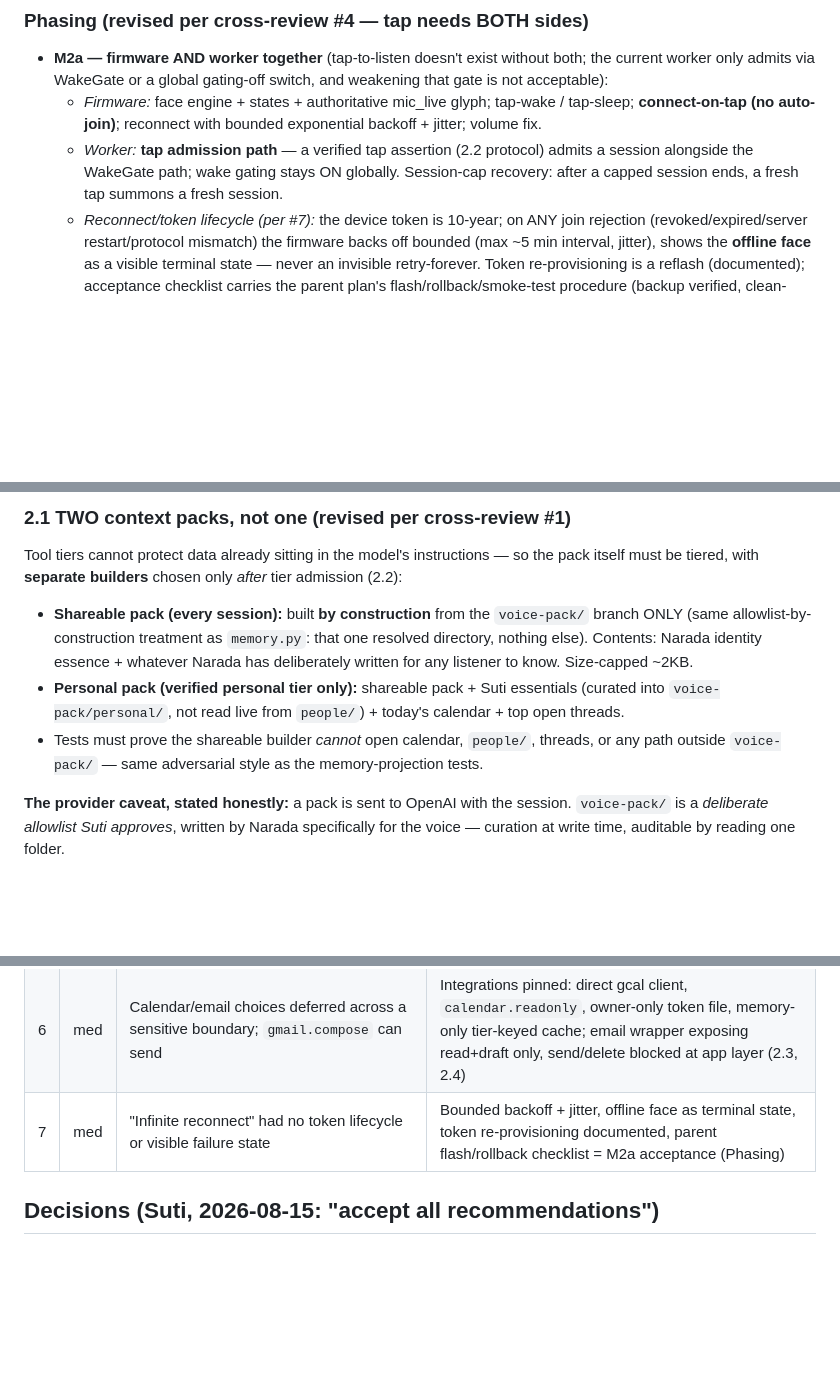
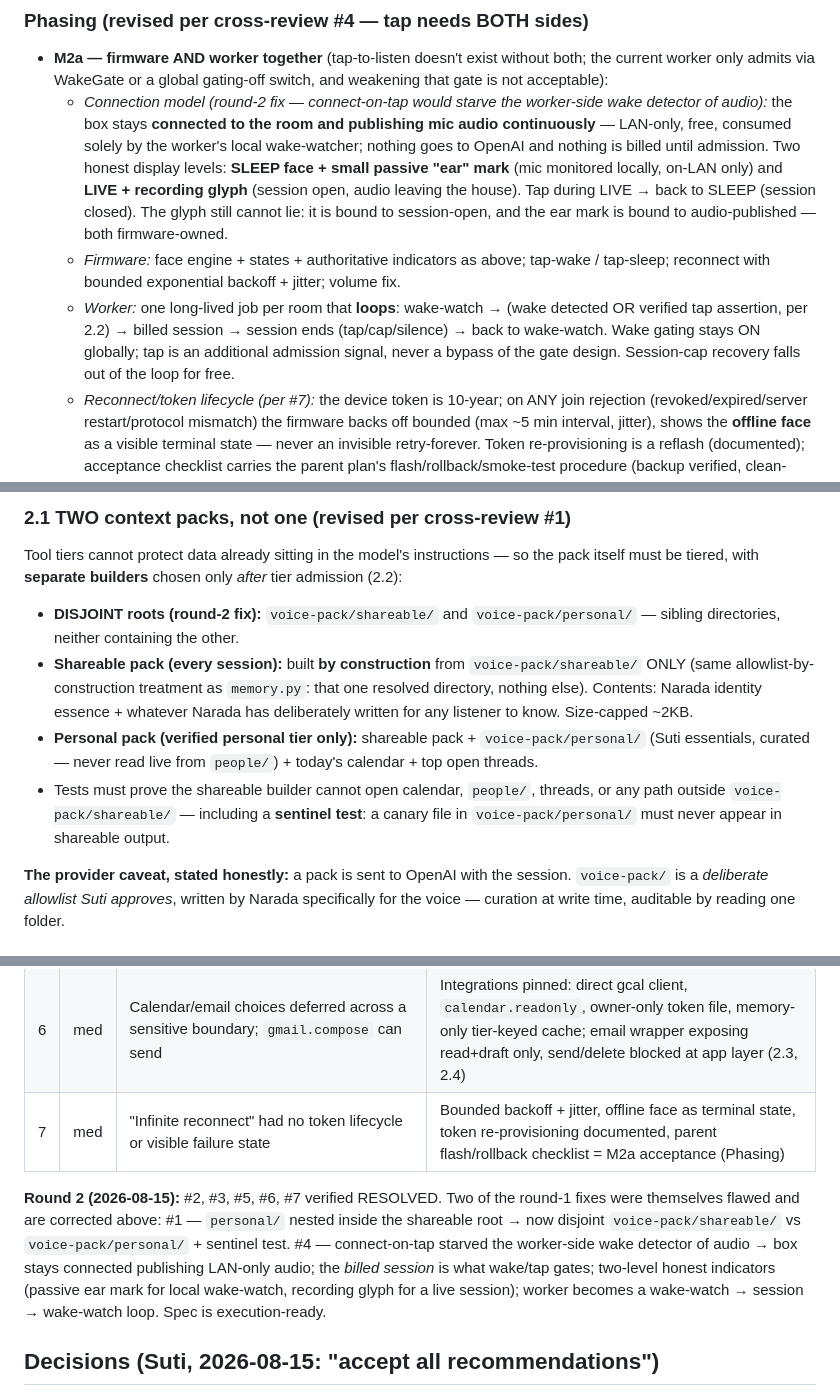
Before and after one commit to Stormbane/prana, a Markdown page: docs/plans/milestone2-face-and-context-2026-08-15.md, 3 parts joined by grey strips. Rendered like a GitHub page; blank space fills up the shorter version.

Commit message:
spec v3: round-2 fixes — disjoint voice-pack roots; always-connected LAN wake-watch with billed-session gating
Co-Authored-By: Narada <narada@fractal.co.nz>
Co-Authored-By: Claude Fable 5 <noreply@anthropic.com>
Claude-Session: https://claude.ai/code/session_01LUrMhvb8jngcXnN6Uo1n1V

```diff
--- a/docs/plans/milestone2-face-and-context-2026-08-15.md
+++ b/docs/plans/milestone2-face-and-context-2026-08-15.md
@@ -94,13 +94,26 @@ converged on, and it's *less* work than managing image assets.
 - **M2a — firmware AND worker together** (tap-to-listen doesn't exist
   without both; the current worker only admits via WakeGate or a
   global gating-off switch, and weakening that gate is not acceptable):
-  - *Firmware:* face engine + states + authoritative mic_live glyph;
-    tap-wake / tap-sleep; **connect-on-tap (no auto-join)**; reconnect
-    with bounded exponential backoff + jitter; volume fix.
-  - *Worker:* **tap admission path** — a verified tap assertion (2.2
-    protocol) admits a session alongside the WakeGate path; wake
-    gating stays ON globally. Session-cap recovery: after a capped
-    session ends, a fresh tap summons a fresh session.
+  - *Connection model (round-2 fix — connect-on-tap would starve the
+    worker-side wake detector of audio):* the box stays **connected to
+    the room and publishing mic audio continuously** — LAN-only, free,
+    consumed solely by the worker's local wake-watcher; nothing goes
+    to OpenAI and nothing is billed until admission. Two honest
+    display levels: **SLEEP face + small passive "ear" mark** (mic
+    monitored locally, on-LAN only) and **LIVE + recording glyph**
+    (session open, audio leaving the house). Tap during LIVE → back
+    to SLEEP (session closed). The glyph still cannot lie: it is
+    bound to session-open, and the ear mark is bound to
+    audio-published — both firmware-owned.
+  - *Firmware:* face engine + states + authoritative indicators as
+    above; tap-wake / tap-sleep; reconnect with bounded exponential
+    backoff + jitter; volume fix.
+  - *Worker:* one long-lived job per room that **loops**: wake-watch →
+    (wake detected OR verified tap assertion, per 2.2) → billed
+    session → session ends (tap/cap/silence) → back to wake-watch.
+    Wake gating stays ON globally; tap is an additional admission
+    signal, never a bypass of the gate design. Session-cap recovery
+    falls out of the loop for free.
   - *Reconnect/token lifecycle (per #7):* the device token is 10-year;
     on ANY join rejection (revoked/expired/server restart/protocol
     mismatch) the firmware backs off bounded (max ~5 min interval,
@@ -131,17 +144,21 @@ Tool tiers cannot protect data already sitting in the model's
 instructions — so the pack itself must be tiered, with **separate
 builders** chosen only *after* tier admission (2.2):
 
+- **DISJOINT roots (round-2 fix):** `voice-pack/shareable/` and
+  `voice-pack/personal/` — sibling directories, neither containing
+  the other.
 - **Shareable pack (every session):** built **by construction** from
-  the `voice-pack/` branch ONLY (same allowlist-by-construction
+  `voice-pack/shareable/` ONLY (same allowlist-by-construction
   treatment as `memory.py`: that one resolved directory, nothing
   else). Contents: Narada identity essence + whatever Narada has
   deliberately written for any listener to know. Size-capped ~2KB.
 - **Personal pack (verified personal tier only):** shareable pack +
-  Suti essentials (curated into `voice-pack/personal/`, not read live
+  `voice-pack/personal/` (Suti essentials, curated — never read live
   from `people/`) + today's calendar + top open threads.
-- Tests must prove the shareable builder *cannot* open calendar,
-  `people/`, threads, or any path outside `voice-pack/` — same
-  adversarial style as the memory-projection tests.
+- Tests must prove the shareable builder cannot open calendar,
+  `people/`, threads, or any path outside `voice-pack/shareable/` —
+  including a **sentinel test**: a canary file in
+  `voice-pack/personal/` must never appear in shareable output.
 
 **The provider caveat, stated honestly:** a pack is sent to OpenAI
 with the session. `voice-pack/` is a *deliberate allowlist Suti
@@ -246,6 +263,16 @@ Seven findings, **all accepted**:
 | 6 | med | Calendar/email choices deferred across a sensitive boundary; `gmail.compose` can send | Integrations pinned: direct gcal client, `calendar.readonly`, owner-only token file, memory-only tier-keyed cache; email wrapper exposing read+draft only, send/delete blocked at app layer (2.3, 2.4) |
 | 7 | med | "Infinite reconnect" had no token lifecycle or visible failure state | Bounded backoff + jitter, offline face as terminal state, token re-provisioning documented, parent flash/rollback checklist = M2a acceptance (Phasing) |
 
+**Round 2 (2026-08-15):** #2, #3, #5, #6, #7 verified RESOLVED. Two of
+the round-1 fixes were themselves flawed and are corrected above:
+#1 — `personal/` nested inside the shareable root → now disjoint
+`voice-pack/shareable/` vs `voice-pack/personal/` + sentinel test.
+#4 — connect-on-tap starved the worker-side wake detector of audio →
+box stays connected publishing LAN-only audio; the *billed session* is
+what wake/tap gates; two-level honest indicators (passive ear mark for
+local wake-watch, recording glyph for a live session); worker becomes a
+wake-watch → session → wake-watch loop. Spec is execution-ready.
+
 ## Decisions (Suti, 2026-08-15: "accept all recommendations")
 
 1. Voice context pack model — **accepted** (now the two-pack design).
```
